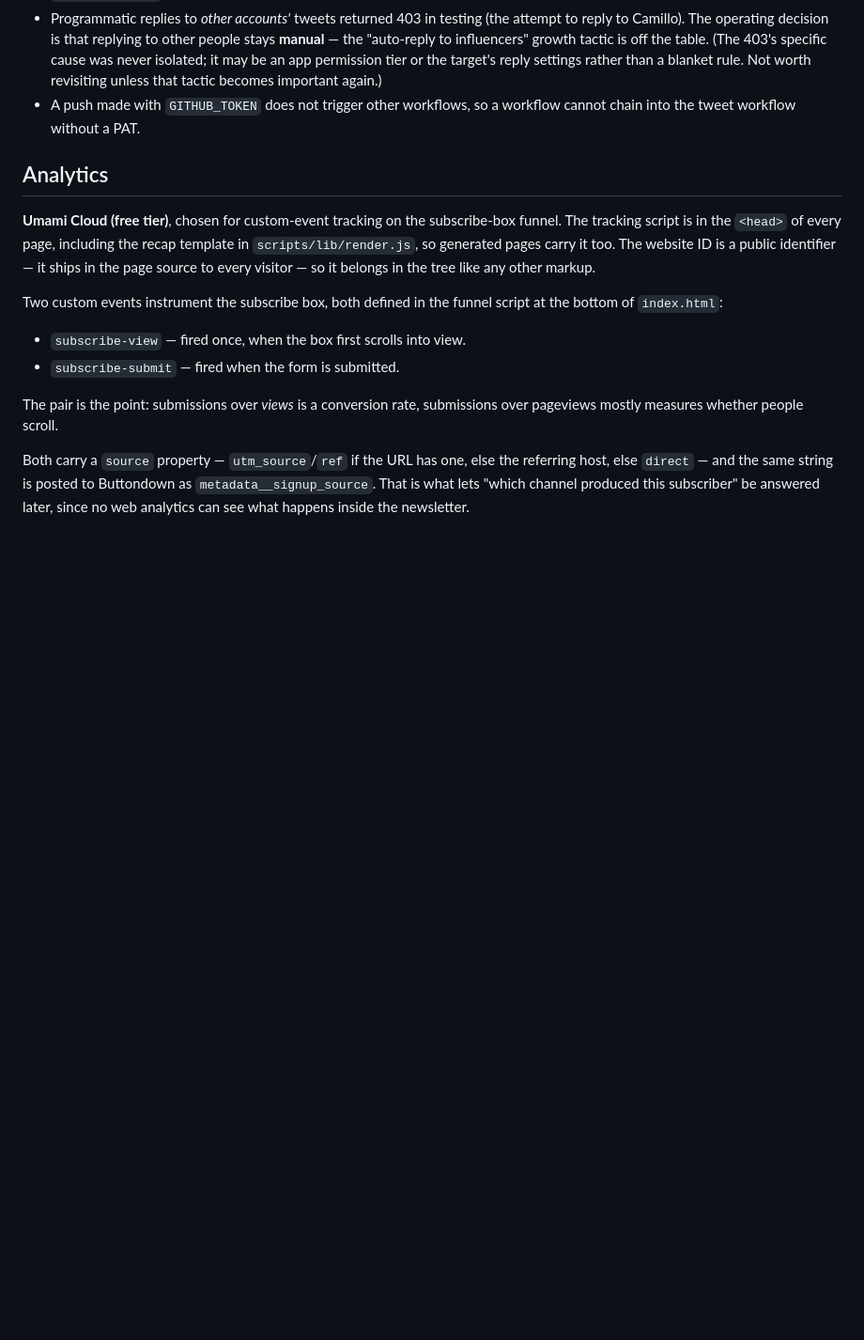
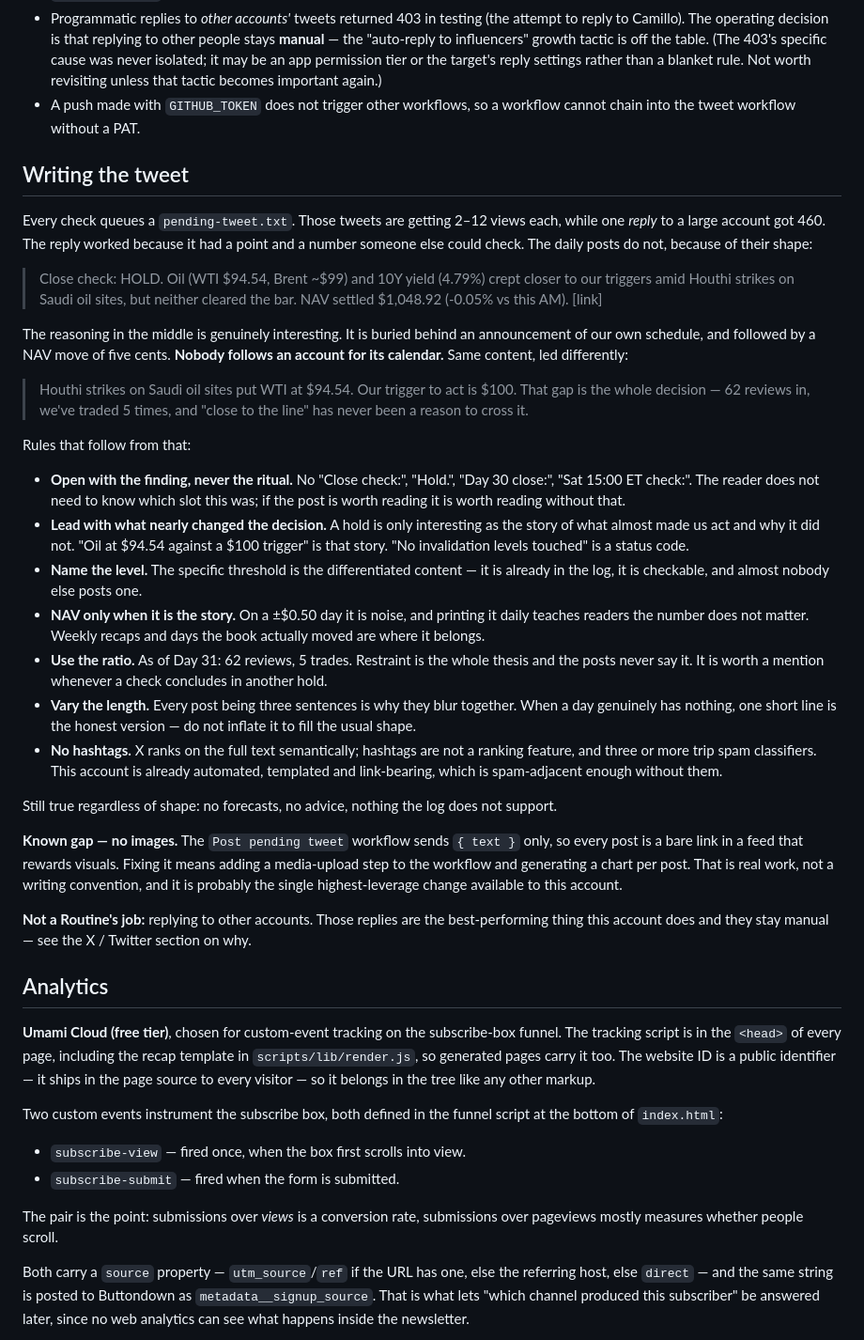
Before and after one commit to kevinchan246/1kAlpha, a Markdown page: CLAUDE.md, the part around the change. Shown at 94% size. Drawn GitHub-style; blank space fills up the shorter version.

Commit message:
Change what the tweets lead with
The daily posts get 2-12 views each; one reply to a large account got 460. The
reply had a point and a checkable number. The daily posts have both, buried:
they open by announcing which scheduled check this was, and close with a NAV
move of five cents. Nobody follows an account for its calendar.

Adds a writing convention with the rule that matters — open with the finding,
never the ritual — plus a worked rewrite of a real post so the difference is
legible rather than abstract. A hold is only interesting as the story of what
almost made us act and why it didn't, and the specific threshold is the part
almost nobody else posts.

Two things the posts have and never use: the invalidation level, which is
already written in the log, and the ratio. 62 reviews, 5 trades as of Day 31 is
the entire thesis of the account and has never appeared in a tweet.

Drops NAV from every post. On a plus-or-minus fifty cent day it is noise, and
printing it daily is what teaches readers the number does not matter.

No hashtags, against outside advice to add them: X ranks the full text
semantically, hashtags are not a ranking feature, and three or more trip spam
classifiers — which this account, being automated and templated and
link-bearing, does not need help approaching.

Written into CLAUDE.md rather than the check Routines' prompts because those
were created through the API and cannot be edited by an agent. Their sessions
load this file automatically, and this adds to their STEP 7 rather than
contradicting it — the same route that changed the NVDA sizing decision within
an hour of landing.

Records the gap it cannot close: the posting workflow sends text only, so every
post is a bare link in a feed that rewards visuals.

Co-Authored-By: Claude Opus 5 <noreply@anthropic.com>
Claude-Session: https://claude.ai/code/session_01KKqp7EWGyGBypk5HMBCJk1

```diff
--- a/CLAUDE.md
+++ b/CLAUDE.md
@@ -161,6 +161,63 @@ instead, e.g. `Week in Review: Aug 16–23`.
 - A push made with `GITHUB_TOKEN` does not trigger other workflows, so a workflow
   cannot chain into the tweet workflow without a PAT.
 
+## Writing the tweet
+
+Every check queues a `pending-tweet.txt`. Those tweets are getting 2–12 views
+each, while one *reply* to a large account got 460. The reply worked because it
+had a point and a number someone else could check. The daily posts do not,
+because of their shape:
+
+> Close check: HOLD. Oil (WTI $94.54, Brent ~$99) and 10Y yield (4.79%) crept
+> closer to our triggers amid Houthi strikes on Saudi oil sites, but neither
+> cleared the bar. NAV settled $1,048.92 (-0.05% vs this AM). [link]
+
+The reasoning in the middle is genuinely interesting. It is buried behind an
+announcement of our own schedule, and followed by a NAV move of five cents.
+**Nobody follows an account for its calendar.** Same content, led differently:
+
+> Houthi strikes on Saudi oil sites put WTI at $94.54. Our trigger to act is
+> $100. That gap is the whole decision — 62 reviews in, we've traded 5 times,
+> and "close to the line" has never been a reason to cross it.
+
+Rules that follow from that:
+
+- **Open with the finding, never the ritual.** No "Close check:", "Hold.",
+  "Day 30 close:", "Sat 15:00 ET check:". The reader does not need to know which
+  slot this was; if the post is worth reading it is worth reading without that.
+- **Lead with what nearly changed the decision.** A hold is only interesting as
+  the story of what almost made us act and why it did not. "Oil at $94.54
+  against a $100 trigger" is that story. "No invalidation levels touched" is a
+  status code.
+- **Name the level.** The specific threshold is the differentiated content —
+  it is already in the log, it is checkable, and almost nobody else posts one.
+- **NAV only when it is the story.** On a ±$0.50 day it is noise, and printing
+  it daily teaches readers the number does not matter. Weekly recaps and days
+  the book actually moved are where it belongs.
+- **Use the ratio.** As of Day 31: 62 reviews, 5 trades. Restraint is the whole
+  thesis and the posts never say it. It is worth a mention whenever a check
+  concludes in another hold.
+- **Vary the length.** Every post being three sentences is why they blur
+  together. When a day genuinely has nothing, one short line is the honest
+  version — do not inflate it to fill the usual shape.
+- **No hashtags.** X ranks on the full text semantically; hashtags are not a
+  ranking feature, and three or more trip spam classifiers. This account is
+  already automated, templated and link-bearing, which is spam-adjacent enough
+  without them.
+
+Still true regardless of shape: no forecasts, no advice, nothing the log does
+not support.
+
+**Known gap — no images.** The `Post pending tweet` workflow sends `{ text }`
+only, so every post is a bare link in a feed that rewards visuals. Fixing it
+means adding a media-upload step to the workflow and generating a chart per
+post. That is real work, not a writing convention, and it is probably the
+single highest-leverage change available to this account.
+
+**Not a Routine's job:** replying to other accounts. Those replies are the
+best-performing thing this account does and they stay manual — see the X /
+Twitter section on why.
+
 ## Analytics
 
 **Umami Cloud (free tier)**, chosen for custom-event tracking on the
```
